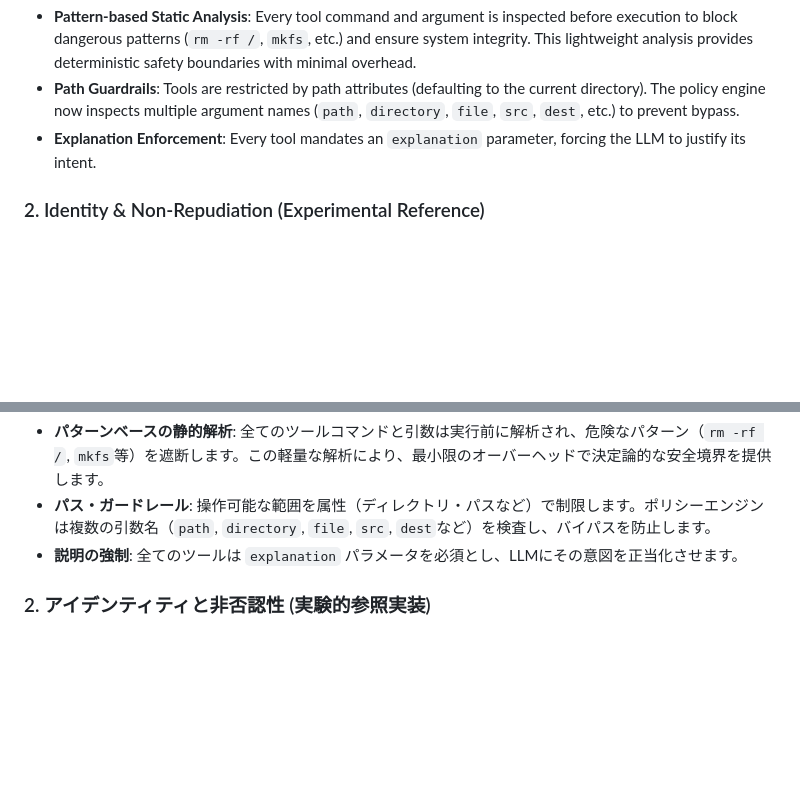
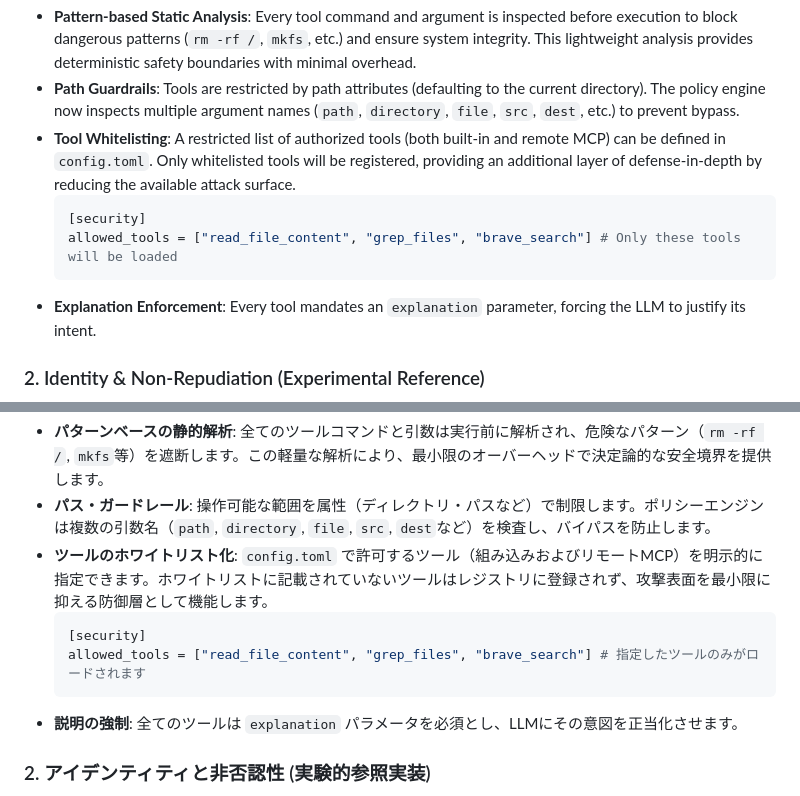
Before and after one commit to yosh95/llm-secure-cli, a Markdown page: README.md, 2 parts joined by grey strips. Rendered like a GitHub page; blank space fills up the shorter version.

Commit message:
docs: document tool whitelisting in README

````diff
--- a/README.md
+++ b/README.md
@@ -114,6 +114,11 @@ As a tool designed with **CISSP/CISA/CCSP** principles and **EU AI Act** complia
   ```
 - **Pattern-based Static Analysis**: Every tool command and argument is inspected before execution to block dangerous patterns (`rm -rf /`, `mkfs`, etc.) and ensure system integrity. This lightweight analysis provides deterministic safety boundaries with minimal overhead.
 - **Path Guardrails**: Tools are restricted by path attributes (defaulting to the current directory). The policy engine now inspects multiple argument names (`path`, `directory`, `file`, `src`, `dest`, etc.) to prevent bypass.
+- **Tool Whitelisting**: A restricted list of authorized tools (both built-in and remote MCP) can be defined in `config.toml`. Only whitelisted tools will be registered, providing an additional layer of defense-in-depth by reducing the available attack surface.
+  ```toml
+  [security]
+  allowed_tools = ["read_file_content", "grep_files", "brave_search"] # Only these tools will be loaded
+  ```
 - **Explanation Enforcement**: Every tool mandates an `explanation` parameter, forcing the LLM to justify its intent.
 
 ### 2. Identity & Non-Repudiation (Experimental Reference)
@@ -300,6 +305,11 @@ AIがファイル操作、Web検索、Python実行などのツールを自律的
   ```
 - **パターンベースの静的解析**: 全てのツールコマンドと引数は実行前に解析され、危険なパターン（`rm -rf /`, `mkfs`等）を遮断します。この軽量な解析により、最小限のオーバーヘッドで決定論的な安全境界を提供します。
 - **パス・ガードレール**: 操作可能な範囲を属性（ディレクトリ・パスなど）で制限します。ポリシーエンジンは複数の引数名（`path`, `directory`, `file`, `src`, `dest`など）を検査し、バイパスを防止します。
+- **ツールのホワイトリスト化**: `config.toml` で許可するツール（組み込みおよびリモートMCP）を明示的に指定できます。ホワイトリストに記載されていないツールはレジストリに登録されず、攻撃表面を最小限に抑える防御層として機能します。
+  ```toml
+  [security]
+  allowed_tools = ["read_file_content", "grep_files", "brave_search"] # 指定したツールのみがロードされます
+  ```
 - **説明の強制**: 全てのツールは `explanation` パラメータを必須とし、LLMにその意図を正当化させます。
 
 ### 2. アイデンティティと非否認性 (実験的参照実装)
````
